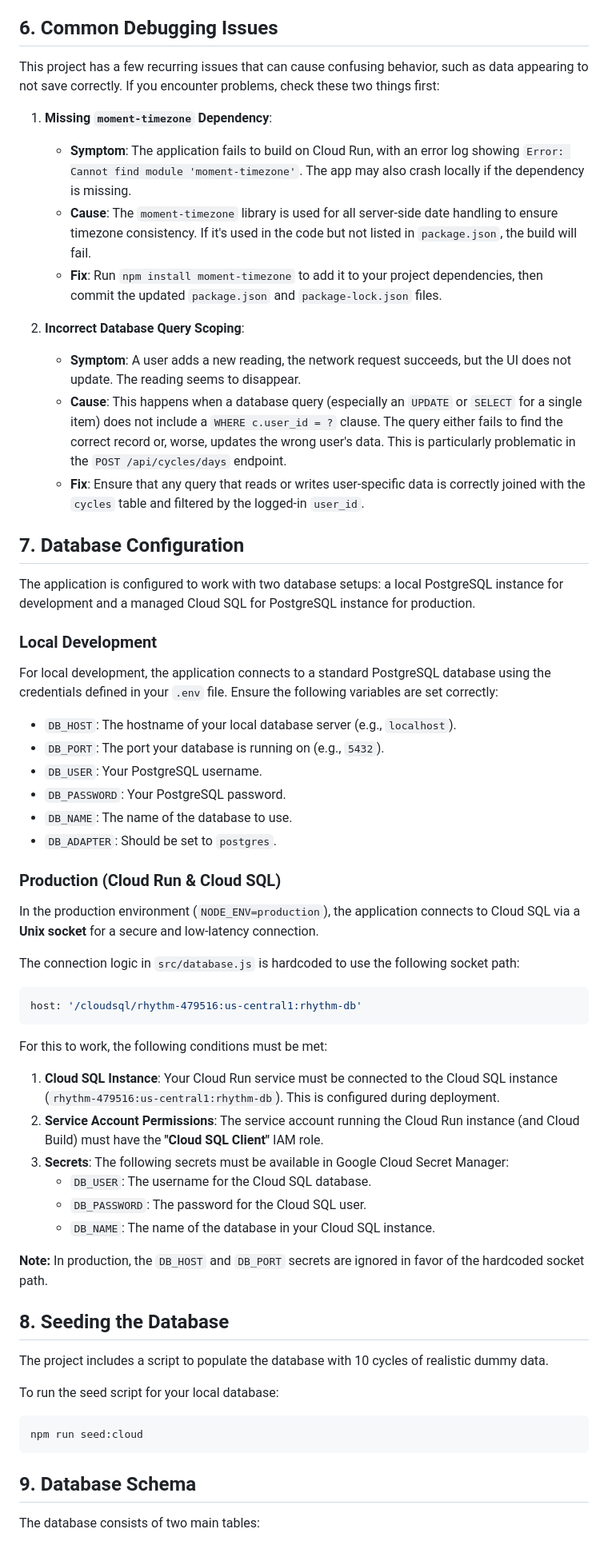
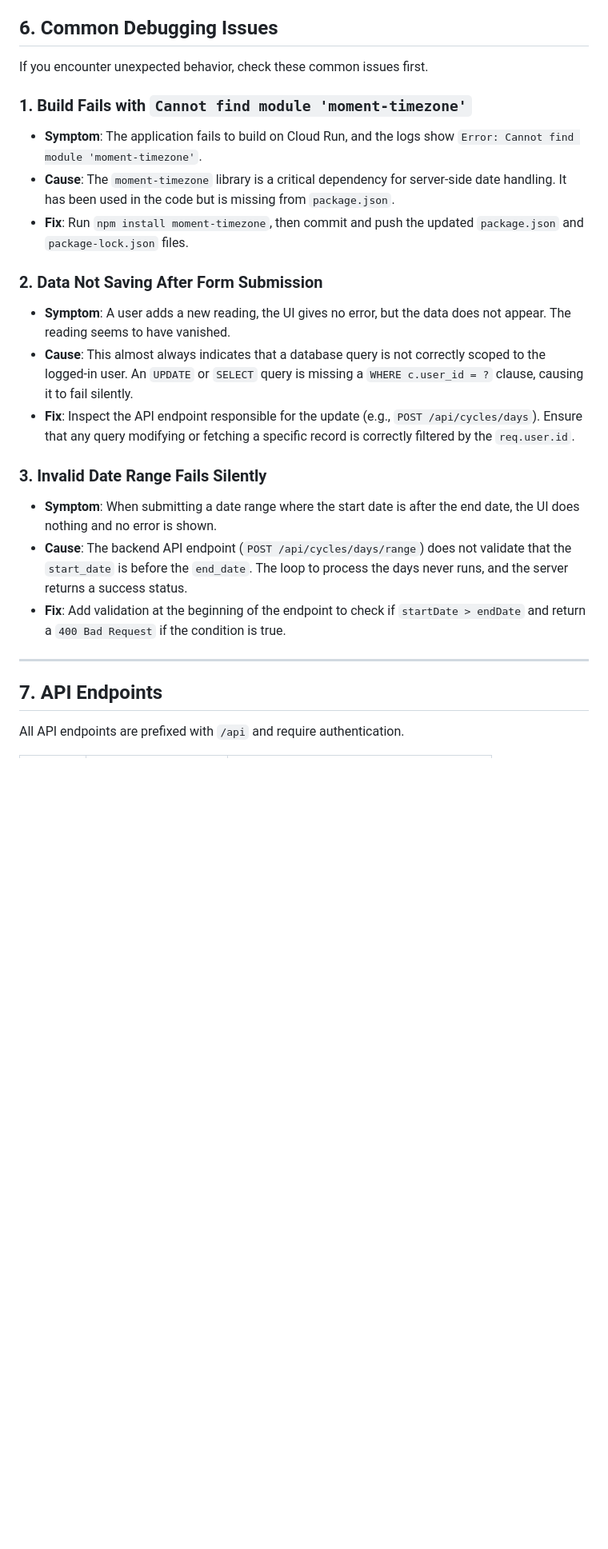
Before and after one commit to jlivanramirez7/Rhythm, a Markdown page: README.md, the part around one of its changes. Shown at 80% size. GitHub-like rendering; blank space fills up the shorter version.

````diff
--- a/README.md
+++ b/README.md
@@ -66,64 +115,29 @@ The application is configured for automated deployment to Google Cloud Run using
 
 ## 6. Common Debugging Issues
 
-This project has a few recurring issues that can cause confusing behavior, such as data appearing to not save correctly. If you encounter problems, check these two things first:
+If you encounter unexpected behavior, check these common issues first.
 
-1.  **Missing `moment-timezone` Dependency**:
-    *   **Symptom**: The application fails to build on Cloud Run, with an error log showing `Error: Cannot find module 'moment-timezone'`. The app may also crash locally if the dependency is missing.
-    *   **Cause**: The `moment-timezone` library is used for all server-side date handling to ensure timezone consistency. If it's used in the code but not listed in `package.json`, the build will fail.
-    *   **Fix**: Run `npm install moment-timezone` to add it to your project dependencies, then commit the updated `package.json` and `package-lock.json` files.
+### 1. Build Fails with `Cannot find module 'moment-timezone'`
 
-2.  **Incorrect Database Query Scoping**:
-    *   **Symptom**: A user adds a new reading, the network request succeeds, but the UI does not update. The reading seems to disappear.
-    *   **Cause**: This happens when a database query (especially an `UPDATE` or `SELECT` for a single item) does not include a `WHERE c.user_id = ?` clause. The query either fails to find the correct record or, worse, updates the wrong user's data. This is particularly problematic in the `POST /api/cycles/days` endpoint.
-    *   **Fix**: Ensure that any query that reads or writes user-specific data is correctly joined with the `cycles` table and filtered by the logged-in `user_id`.
+-   **Symptom**: The application fails to build on Cloud Run, and the logs show `Error: Cannot find module 'moment-timezone'`.
+-   **Cause**: The `moment-timezone` library is a critical dependency for server-side date handling. It has been used in the code but is missing from `package.json`.
+-   **Fix**: Run `npm install moment-timezone`, then commit and push the updated `package.json` and `package-lock.json` files.
 
-## 7. Database Configuration
+### 2. Data Not Saving After Form Submission
 
-The application is configured to work with two database setups: a local PostgreSQL instance for development and a managed Cloud SQL for PostgreSQL instance for production.
+-   **Symptom**: A user adds a new reading, the UI gives no error, but the data does not appear. The reading seems to have vanished.
+-   **Cause**: This almost always indicates that a database query is not correctly scoped to the logged-in user. An `UPDATE` or `SELECT` query is missing a `WHERE c.user_id = ?` clause, causing it to fail silently.
+-   **Fix**: Inspect the API endpoint responsible for the update (e.g., `POST /api/cycles/days`). Ensure that any query modifying or fetching a specific record is correctly filtered by the `req.user.id`.
 
-### Local Development
+### 3. Invalid Date Range Fails Silently
 
-For local development, the application connects to a standard PostgreSQL database using the credentials defined in your `.env` file. Ensure the following variables are set correctly:
+-   **Symptom**: When submitting a date range where the start date is after the end date, the UI does nothing and no error is shown.
+-   **Cause**: The backend API endpoint (`POST /api/cycles/days/range`) does not validate that the `start_date` is before the `end_date`. The loop to process the days never runs, and the server returns a success status.
+-   **Fix**: Add validation at the beginning of the endpoint to check if `startDate > endDate` and return a `400 Bad Request` if the condition is true.
 
--   `DB_HOST`: The hostname of your local database server (e.g., `localhost`).
--   `DB_PORT`: The port your database is running on (e.g., `5432`).
--   `DB_USER`: Your PostgreSQL username.
--   `DB_PASSWORD`: Your PostgreSQL password.
--   `DB_NAME`: The name of the database to use.
--   `DB_ADAPTER`: Should be set to `postgres`.
+---
 
-### Production (Cloud Run & Cloud SQL)
+## 7. API Endpoints
 
-In the production environment (`NODE_ENV=production`), the application connects to Cloud SQL via a **Unix socket** for a secure and low-latency connection.
+All API endpoints are prefixed with `/api` and require authentication.
 
-The connection logic in `src/database.js` is hardcoded to use the following socket path:
-
-```javascript
-host: '/cloudsql/rhythm-479516:us-central1:rhythm-db'
-```
-
-For this to work, the following conditions must be met:
-
-1.  **Cloud SQL Instance**: Your Cloud Run service must be connected to the Cloud SQL instance (`rhythm-479516:us-central1:rhythm-db`). This is configured during deployment.
-2.  **Service Account Permissions**: The service account running the Cloud Run instance (and Cloud Build) must have the **"Cloud SQL Client"** IAM role.
-3.  **Secrets**: The following secrets must be available in Google Cloud Secret Manager:
-    -   `DB_USER`: The username for the Cloud SQL database.
-    -   `DB_PASSWORD`: The password for the Cloud SQL user.
-    -   `DB_NAME`: The name of the database in your Cloud SQL instance.
-
-**Note:** In production, the `DB_HOST` and `DB_PORT` secrets are ignored in favor of the hardcoded socket path.
-
-## 8. Seeding the Database
-
-The project includes a script to populate the database with 10 cycles of realistic dummy data.
-
-To run the seed script for your local database:
-```bash
-npm run seed:cloud
-```
-
-## 9. Database Schema
-
-The database consists of two main tables:
-
````
Also changed, not shown: other parts of README.md (+102 -73 lines).
